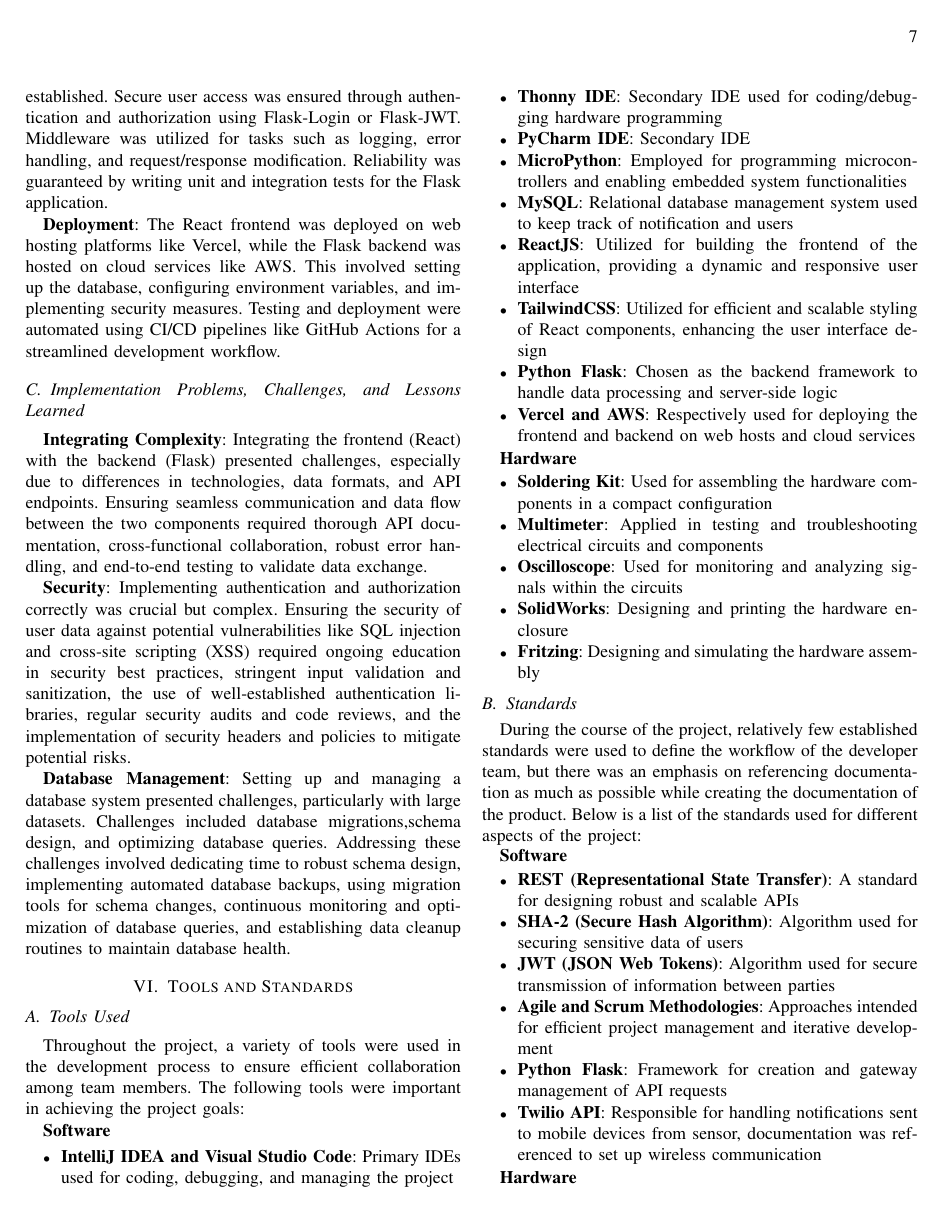
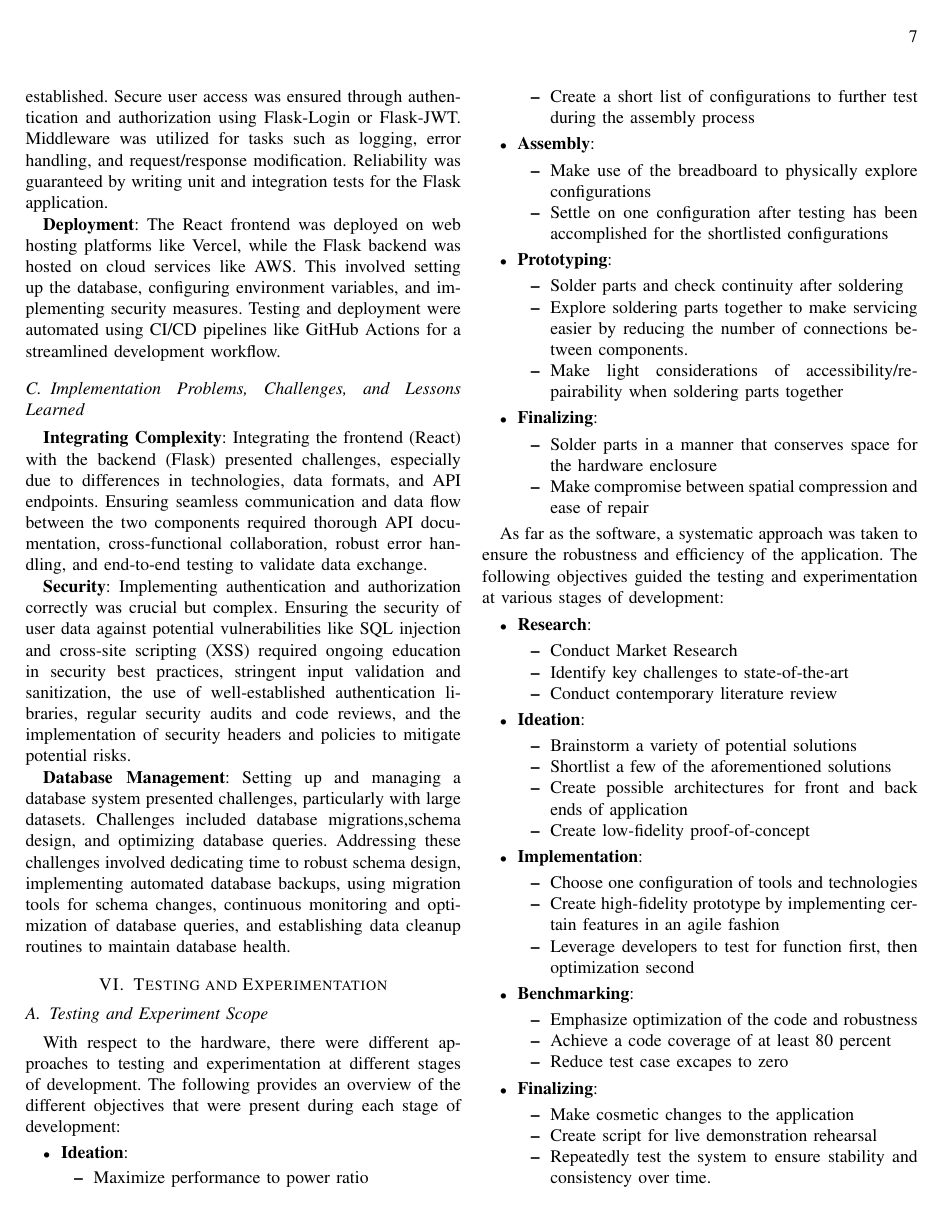
Before and after one commit to shohinsan/MorteSenseIEEE, a LaTeX paper (LaTeX-Documentation/run.tex, which reads LaTeX-Documentation/section/ToolsAndStandards.tex): page 7 of 11. Compiled offline with pdfLaTeX.

Commit message:
remove tools and standards

```diff
--- a/LaTeX-Documentation/section/ToolsAndStandards.tex
+++ /dev/null
@@ -1,59 +0,0 @@
-\section{Tools and Standards}\label{sec:tools-and-standards}
-
-\subsection{Tools Used}\label{subsec:tools-used}
-Throughout the project, a variety of tools were used in the development process to
-ensure efficient collaboration among team members. %
-The following tools were important in achieving the project goals:
-
-\textbf{Software}
-\begin{itemize}
-    \item \textbf{IntelliJ IDEA and Visual Studio Code}: Primary IDEs used for coding,
-          debugging, and managing the project
-    \item \textbf{Thonny IDE}: Secondary IDE used for coding/debugging hardware
-          programming
-    \item \textbf{PyCharm IDE}: Secondary IDE
-    \item \textbf{MicroPython}: Employed for programming microcontrollers and enabling embedded system functionalities
-    \item \textbf{MySQL}: Relational database management system used to keep track of notification and users
-    \item \textbf{ReactJS}: Utilized for building the frontend of the application, providing a dynamic and responsive user interface
-    \item \textbf{TailwindCSS}: Utilized for efficient and scalable styling of React components, enhancing the user interface design
-    \item \textbf{Python Flask}: Chosen as the backend framework to handle data processing and server-side logic
-    \item \textbf{Vercel and AWS}: Respectively used for deploying the frontend and backend on web hosts and cloud services
-\end{itemize}
-
-\textbf{Hardware}
-\begin{itemize}
-    \item \textbf{Soldering Kit}: Used for assembling the hardware components in a compact configuration
-    \item \textbf{Multimeter}: Applied in testing and troubleshooting electrical circuits and components
-    \item \textbf{Oscilloscope}: Used for monitoring and analyzing signals within the circuits
-    \item \textbf{SolidWorks}: Designing and printing the hardware enclosure
-    \item \textbf{Fritzing}: Designing and simulating the hardware assembly
-\end{itemize}
-
-\subsection{Standards}\label{subsec:standards}
-
-During the course of the project, relatively few established standards were used to
-define the workflow of the developer team, but there was an emphasis on referencing
-documentation as much as possible while creating the documentation of the product. %
-Below is a list of the standards used for different aspects of the project:
-
-\textbf{Software}
-\begin{itemize}
-    \item \textbf{REST (Representational State Transfer)}: A standard for designing
-          robust and scalable APIs
-    \item \textbf{SHA-2 (Secure Hash Algorithm)}: Algorithm used for securing
-          sensitive data of users
-    \item \textbf{JWT (JSON Web Tokens)}: Algorithm used for secure transmission of
-          information between parties
-    \item \textbf{Agile and Scrum Methodologies}: Approaches intended for efficient
-          project management and iterative development
-    \item \textbf{Python Flask}: Framework for creation and gateway management of API
-          requests
-    \item \textbf{Twilio API}: Responsible for handling notifications sent to mobile
-          devices from sensor, documentation was referenced to set up wireless communication
-\end{itemize}
-
-\textbf{Hardware}
-\begin{itemize}
-    \item \textbf{802.11xx Wi-Fi}: Wireless network standard used by the
-          microcontroller
-    \item \textbf{Raspberry Pi Pico W}: Documentation was heavily used for pinouts
```
Also changed, not shown: LaTeX-Documentation/section/__init__.tex (+0 -1 lines), LaTeX-Documentation/section/ToolsAndStandards.tex (4 more changed lines).
